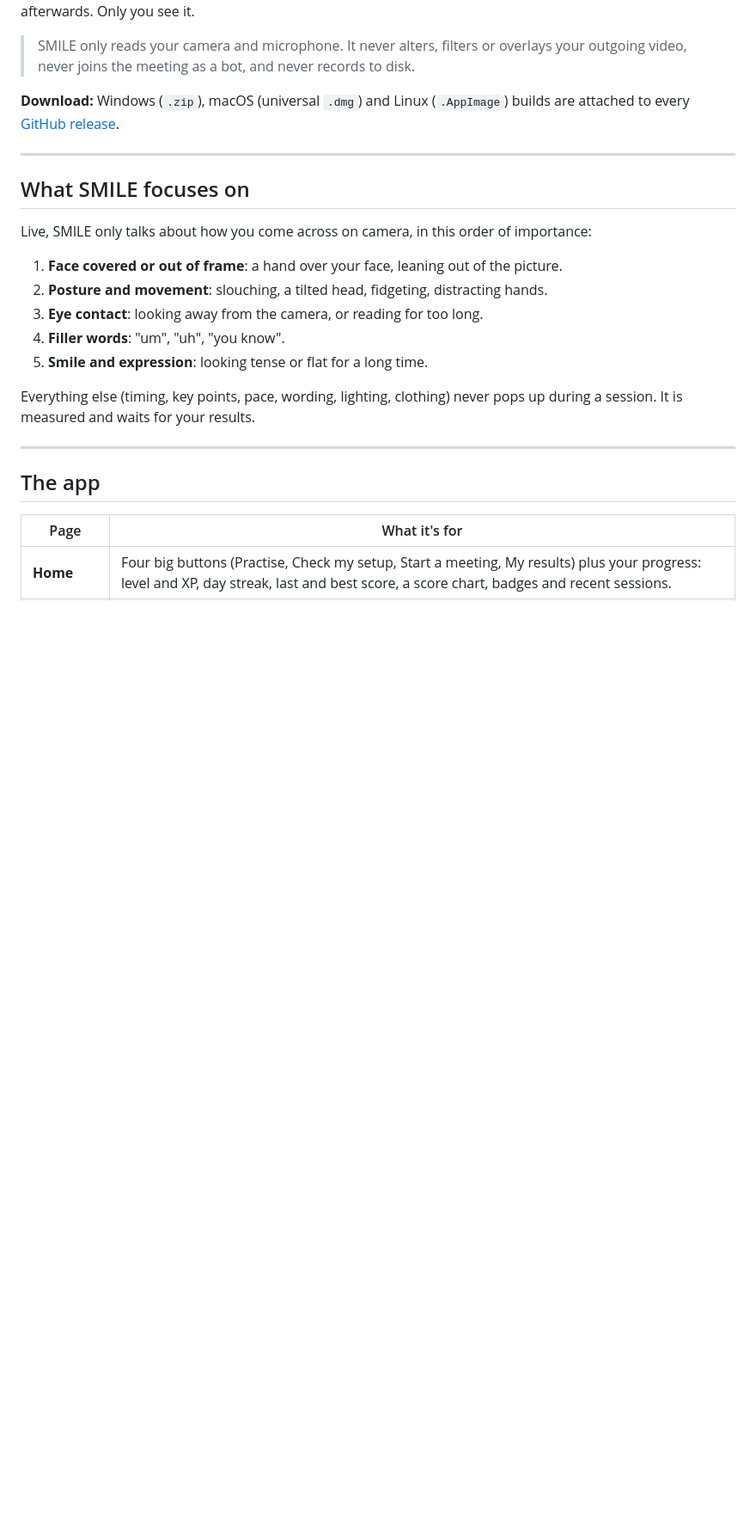
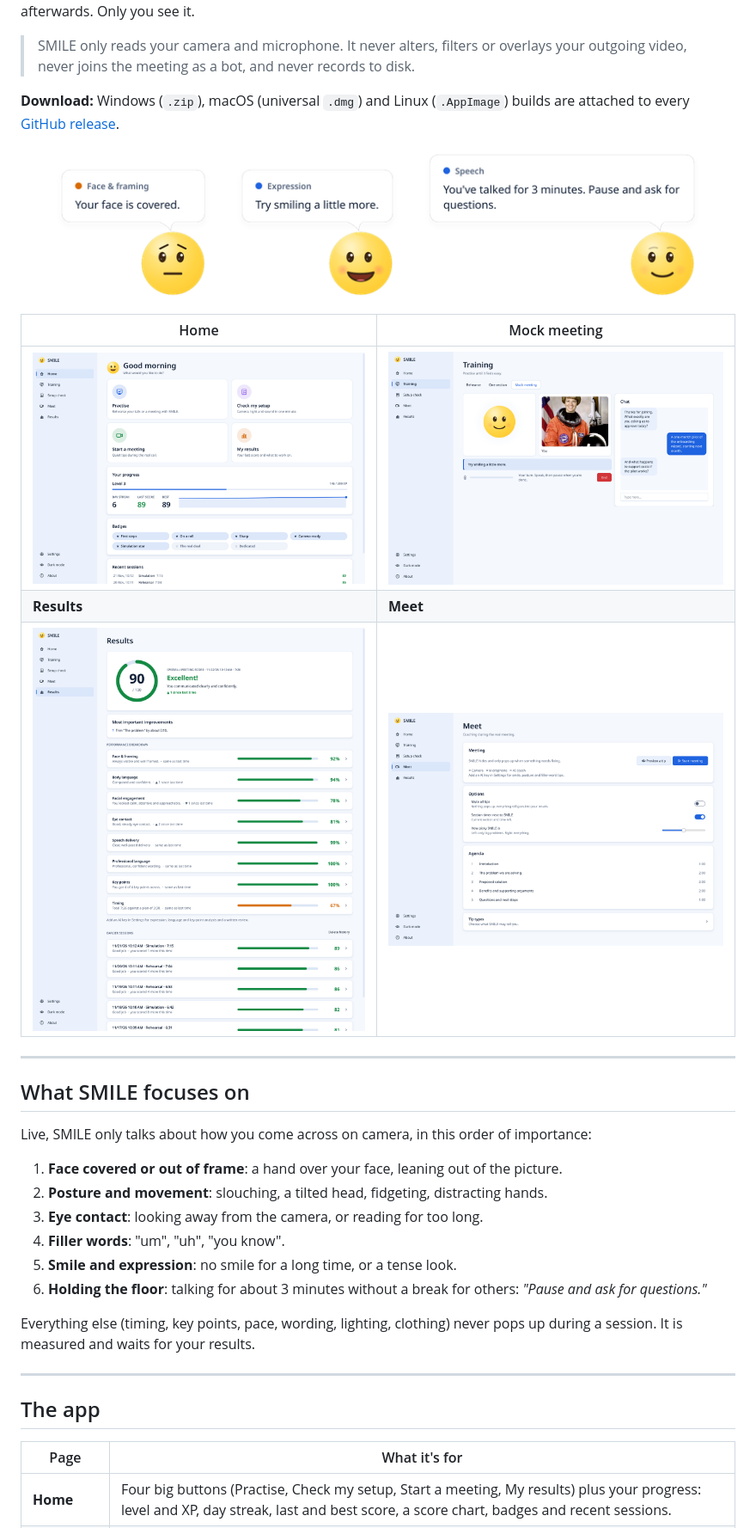
Before and after one commit to robroblore/SMILE, a Markdown page: README.md, the part around one of its changes. Shown at 86% size. GitHub-like rendering; pictures changed too: docs/screenshots/companion.png (added), docs/screenshots/home.png (added), docs/screenshots/meet.png (added); blank space fills up the shorter version.

```diff
--- a/README.md
+++ b/README.md
@@ -7,6 +7,14 @@ SMILE is a desktop coach that helps you **correct your body behaviour in online
 > SMILE only reads your camera and microphone. It never alters, filters or overlays your outgoing video, never joins the meeting as a bot, and never records to disk.
 
 **Download:** Windows (`.zip`), macOS (universal `.dmg`) and Linux (`.AppImage`) builds are attached to every [GitHub release](../../releases).
+
+<p align="center"><img src="docs/screenshots/companion.png" alt="The SMILE companion with three live tips: face covered, smile more, pause for questions" width="760"></p>
+
+| Home | Mock meeting |
+|---|---|
+| ![Home page with four big buttons, level, streak, score chart and badges](docs/screenshots/home.png) | ![Mock meeting: the SMILE avatar, your camera, live feedback and the chat](docs/screenshots/mock-meeting.png) |
+| **Results** | **Meet** |
+| ![Results: overall score, improvements, breakdown and change since last time](docs/screenshots/results.png) | ![Meet page: start a meeting, mute, section timer and how picky SMILE is](docs/screenshots/meet.png) |
 
 ---
 
@@ -18,7 +26,8 @@ Live, SMILE only talks about how you come across on camera, in this order of imp
 2. **Posture and movement**: slouching, a tilted head, fidgeting, distracting hands.
 3. **Eye contact**: looking away from the camera, or reading for too long.
 4. **Filler words**: "um", "uh", "you know".
-5. **Smile and expression**: looking tense or flat for a long time.
+5. **Smile and expression**: no smile for a long time, or a tense look.
+6. **Holding the floor**: talking for about 3 minutes without a break for others: *"Pause and ask for questions."*
 
 Everything else (timing, key points, pace, wording, lighting, clothing) never pops up during a session. It is measured and waits for your results.
 
```
Also changed, not shown: other parts of README.md (+4 -2 lines), 11 other files.
